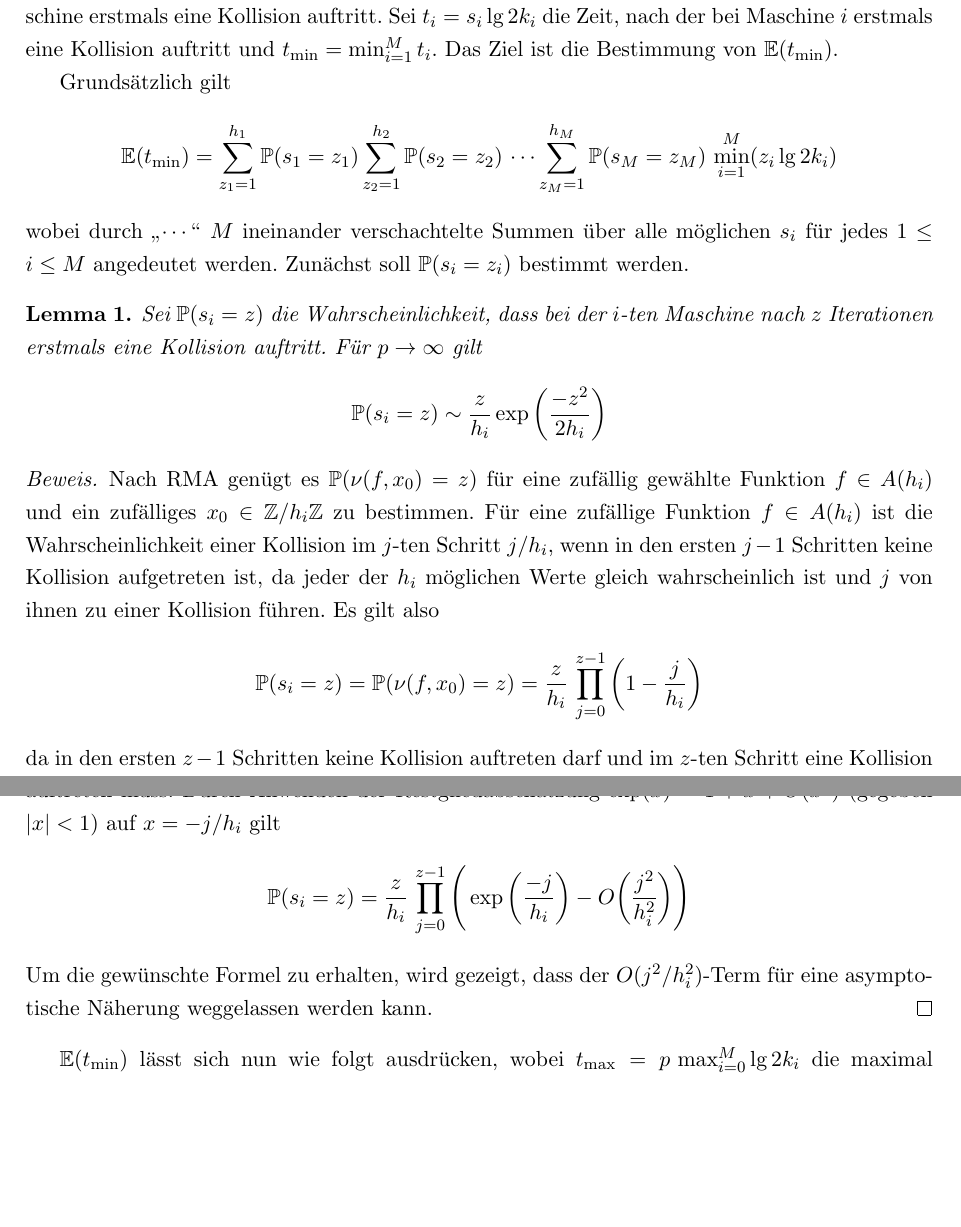
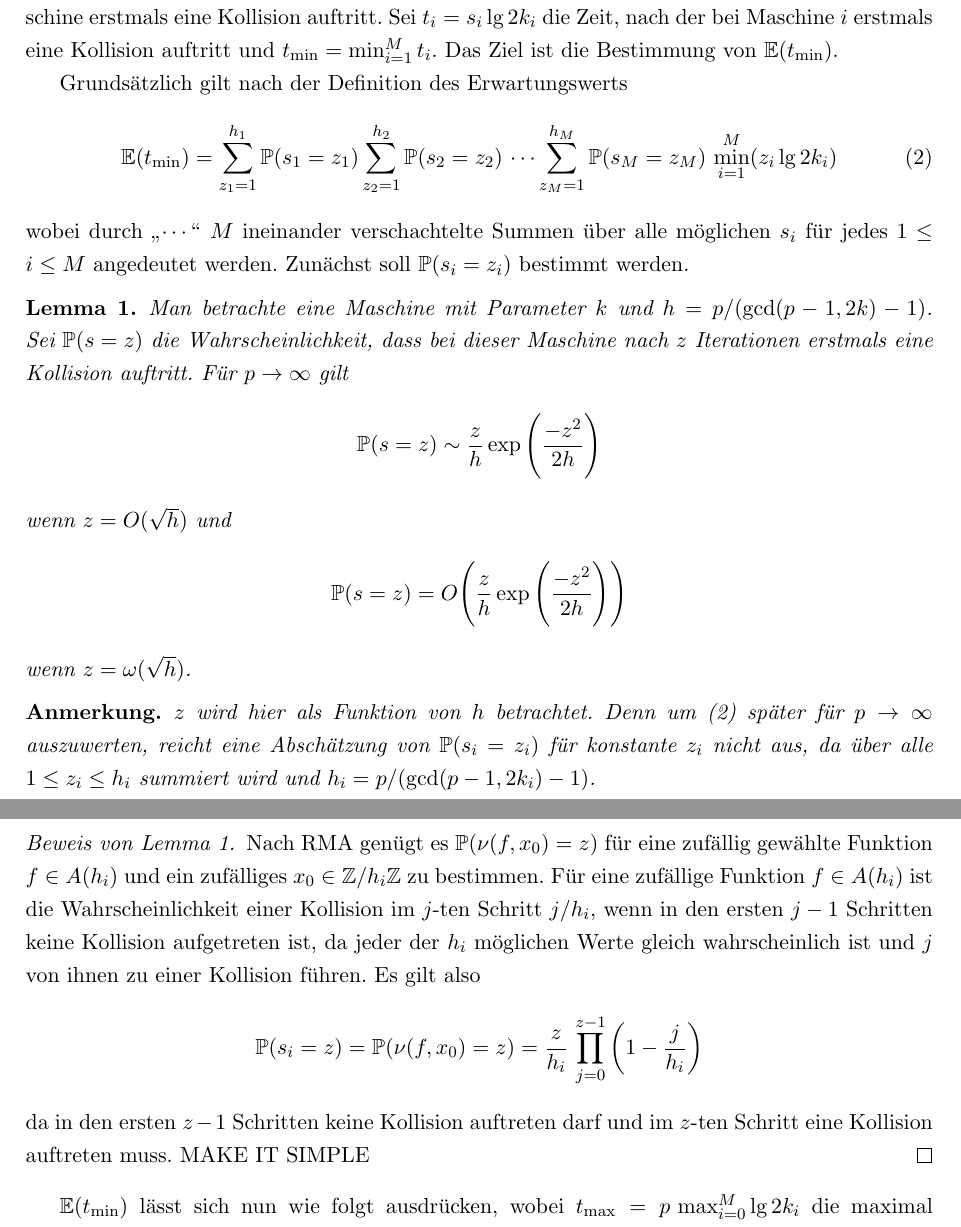
Before and after one commit to finn-rudolph/rhok, a LaTeX document (article/rhok.tex): two parts of pages 5 and 6 of 18, joined at a grey line, cut so that both start at the same text, the shorter picture padded with empty space. Compiled offline with pdfLaTeX.

Commit message:
Reformulate lemma for P(s = z)

```diff
--- a/article/rhok.tex
+++ b/article/rhok.tex
@@ -33,6 +33,7 @@
 \newtheorem{definition}{Definition}
 \newtheorem{theorem}{Satz}
 \newtheorem{lemma}{Lemma}
+\newtheorem*{remark*}{Anmerkung}
 \newtheorem*{assumption*}{Annahme}
 
 \newcommand*\uparagraph{
@@ -157,37 +158,44 @@ wobei $X_i$ die gleichverteilte Zufallsvariable über $A(h_i) \times \Z/h_i\Z$ i
 
 In diesem Abschnitt wird eine Formel für $L_{k_1, \dots, k_M}(p)$ hergeleitet, die im Fall paarweise verschiedener $k$-Werte gilt. Die Rho-Längen verschiedener Maschinen sind hier stochastisch unabhängig. Sei $h_i = p/(\gcd(p - 1, 2k_i) - 1)$ und $s_i$ die Anzahl an Iterationen, nach denen bei der $i$-ten Maschine erstmals eine Kollision auftritt. Sei $t_i = s_i \lg 2k_i$ die Zeit, nach der bei Maschine $i$ erstmals eine Kollision auftritt und $t_{\min} = \min_{i = 1}^M t_i$. Das Ziel ist die Bestimmung von $\E(t_{\min})$.
 
-Grundsätzlich gilt
-\begin{align*}
+Grundsätzlich gilt nach der Definition des Erwartungswerts
+\begin{align}
     \E(t_{\min}) =
     \sum_{z_1 = 1}^{h_1} \P(s_1 = z_1)
     \sum_{z_2 = 1}^{h_2} \P(s_2 = z_2) \, \cdots
     \sum_{z_M = 1}^{h_M} \P(s_M = z_M)
     \, \min_{i = 1}^M(z_i \lg 2k_i)
-\end{align*}
+    \label{formula:etmin-initial}
+\end{align}
 wobei durch "`$\cdots$"' $M$ ineinander verschachtelte Summen über alle möglichen $s_i$ für jedes $1 \le i \le M$ angedeutet werden. Zunächst soll $\P(s_i = z_i)$ bestimmt werden.
 
-\label{lemma-prob-si}
 \begin{lemma}
-    Sei $\P(s_i = z)$ die Wahrscheinlichkeit, dass bei der $i$-ten Maschine nach $z$ Iterationen erstmals eine Kollision auftritt. Für $p \to \infty$ gilt
+    Man betrachte eine Maschine mit Parameter $k$ und $h = p/(\gcd(p - 1, 2k) - 1)$. Sei $\P(s = z)$ die Wahrscheinlichkeit, dass bei dieser Maschine nach $z$ Iterationen erstmals eine Kollision auftritt. Für $p \to \infty$ gilt
     \begin{align*}
-        \P(s_i = z) \sim \frac z {h_i} \exp \bigg ( \frac {-z^2}{2h_i} \bigg )
+        \P(s = z)
+        \sim \frac z h \exp \Bigg ( \frac {-z^2}{2h} \Bigg )
     \end{align*}
+    wenn $z = O(\sqrt h)$ und
+    \begin{align*}
+        \P(s = z)
+        = O \Bigg ( \frac z h \exp \Bigg ( \frac {-z^2}{2h} \Bigg ) \Bigg )
+    \end{align*}
+    wenn $z = \omega(\sqrt h)$.
+
+    \label{lemma:prob-s-z}
 \end{lemma}
 
-\begin{proof}
+\begin{remark*}
+    $z$ wird hier als Funktion von $h$ betrachtet. Denn um (\ref{formula:etmin-initial}) später für $p \to \infty$ auszuwerten, reicht eine Abschätzung von $\P(s_i = z_i)$ für konstante $z_i$ nicht aus, da über alle $1 \le z_i \le h_i$ summiert wird und $h_i = p/(\gcd(p - 1, 2k_i) - 1)$.
+\end{remark*}
+
+\begin{proof}[Beweis von Lemma \ref{lemma:prob-s-z}]
     Nach RMA genügt es $\P(\nu(f, x_0) = z)$ für eine zufällig gewählte Funktion $f \in A(h_i)$ und ein zufälliges $x_0 \in \Z/h_i\Z$ zu bestimmen. Für eine zufällige Funktion $f \in A(h_i)$ ist die Wahrscheinlichkeit einer Kollision im $j$-ten Schritt $j/h_i$, wenn in den ersten $j - 1$ Schritten keine Kollision aufgetreten ist, da jeder der $h_i$ möglichen Werte gleich wahrscheinlich ist und $j$ von ihnen zu einer Kollision führen. Es gilt also
     \begin{align*}
         \P(s_i = z) = \P(\nu(f, x_0) = z)
         = \frac{z}{h_i} \, \prod_{j = 0}^{z - 1} \bigg (1 - \frac {j} {h_i} \bigg )
     \end{align*}
-    da in den ersten $z - 1$ Schritten keine Kollision auftreten darf und im $z$-ten Schritt eine Kollision auftreten muss. Durch Anwenden der Restgliedabschätzung $\exp (x) = 1 + x + O(x^2)$ (gegeben $|x| < 1$) auf $x = -j/h_i$ gilt
-    \begin{align*}
-        \P(s_i = z)
-        = \frac {z} {h_i} \, \prod_{j = 0}^{z - 1} \Bigg ( \exp \bigg ( \frac {-j}{h_i} \bigg )
-        - O \bigg ( \frac {j^2} {h_i^2} \bigg ) \Bigg )
-    \end{align*}
-    Um die gewünschte Formel zu erhalten, wird gezeigt, dass der $O(j^2/h_i^2)$-Term für eine asymptotische Näherung weggelassen werden kann.
+    da in den ersten $z - 1$ Schritten keine Kollision auftreten darf und im $z$-ten Schritt eine Kollision auftreten muss. MAKE IT SIMPLE
 \end{proof}
 
 $\E(t_{\min})$ lässt sich nun wie folgt ausdrücken, wobei $t_{\max} = p \, \max_{i = 0}^M \lg 2k_i$ die maximal mögliche Anzahl an Zeiteinheiten ist.
```
